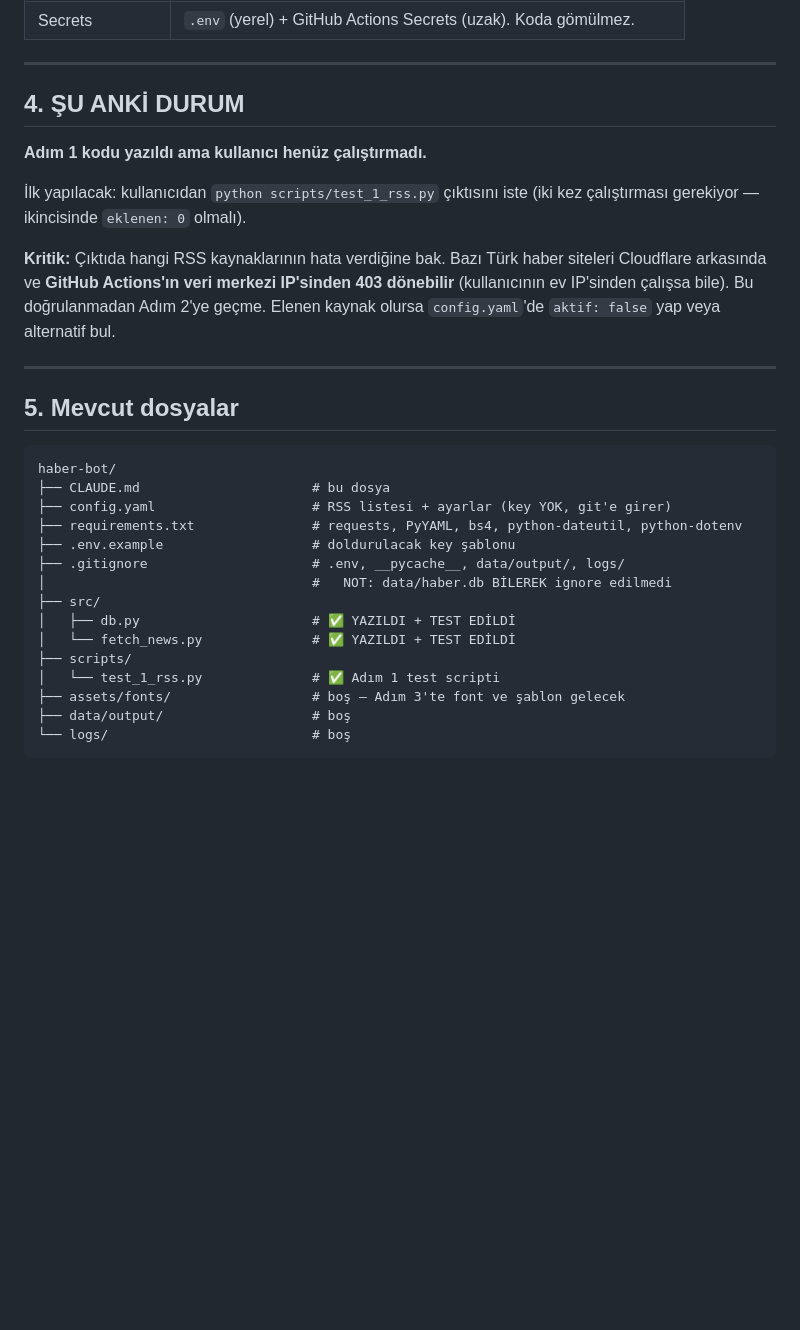
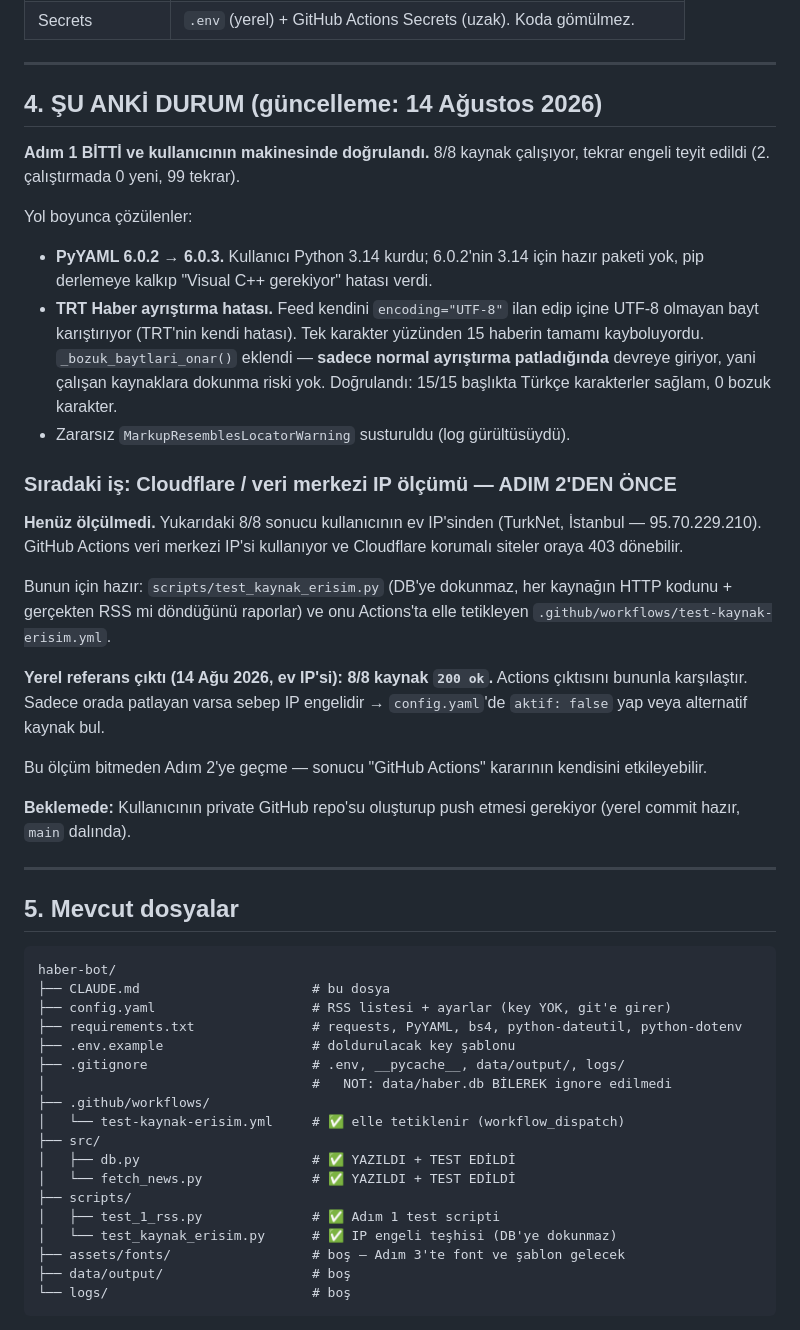
Before and after one commit to ozdogangringo-sketch/haber-bot, a Markdown page: CLAUDE.md, the part around the change. Rendered like a GitHub page; blank space fills up the shorter version.

Commit message:
CLAUDE.md: Adım 1 doğrulandı, sıradaki iş IP engeli ölçümü
Co-Authored-By: Claude Opus 5 <noreply@anthropic.com>

```diff
--- a/CLAUDE.md
+++ b/CLAUDE.md
@@ -61,17 +61,41 @@ Bunların hepsi kullanıcıyla konuşuldu ve karara bağlandı.
 
 ---
 
-## 4. ŞU ANKİ DURUM
+## 4. ŞU ANKİ DURUM  (güncelleme: 14 Ağustos 2026)
 
-**Adım 1 kodu yazıldı ama kullanıcı henüz çalıştırmadı.**
+**Adım 1 BİTTİ ve kullanıcının makinesinde doğrulandı.** 8/8 kaynak çalışıyor,
+tekrar engeli teyit edildi (2. çalıştırmada 0 yeni, 99 tekrar).
 
-İlk yapılacak: kullanıcıdan `python scripts/test_1_rss.py` çıktısını iste
-(iki kez çalıştırması gerekiyor — ikincisinde `eklenen: 0` olmalı).
+Yol boyunca çözülenler:
+- **PyYAML 6.0.2 → 6.0.3.** Kullanıcı Python 3.14 kurdu; 6.0.2'nin 3.14 için
+  hazır paketi yok, pip derlemeye kalkıp "Visual C++ gerekiyor" hatası verdi.
+- **TRT Haber ayrıştırma hatası.** Feed kendini `encoding="UTF-8"` ilan edip
+  içine UTF-8 olmayan bayt karıştırıyor (TRT'nin kendi hatası). Tek karakter
+  yüzünden 15 haberin tamamı kayboluyordu. `_bozuk_baytlari_onar()` eklendi —
+  **sadece normal ayrıştırma patladığında** devreye giriyor, yani çalışan
+  kaynaklara dokunma riski yok. Doğrulandı: 15/15 başlıkta Türkçe karakterler
+  sağlam, 0 bozuk karakter.
+- Zararsız `MarkupResemblesLocatorWarning` susturuldu (log gürültüsüydü).
 
-**Kritik:** Çıktıda hangi RSS kaynaklarının hata verdiğine bak. Bazı Türk haber
-siteleri Cloudflare arkasında ve **GitHub Actions'ın veri merkezi IP'sinden 403
-dönebilir** (kullanıcının ev IP'sinden çalışsa bile). Bu doğrulanmadan Adım 2'ye
-geçme. Elenen kaynak olursa `config.yaml`'de `aktif: false` yap veya alternatif bul.
+### Sıradaki iş: Cloudflare / veri merkezi IP ölçümü — ADIM 2'DEN ÖNCE
+
+**Henüz ölçülmedi.** Yukarıdaki 8/8 sonucu kullanıcının ev IP'sinden
+(TurkNet, İstanbul — 95.70.229.210). GitHub Actions veri merkezi IP'si
+kullanıyor ve Cloudflare korumalı siteler oraya 403 dönebilir.
+
+Bunun için hazır: `scripts/test_kaynak_erisim.py` (DB'ye dokunmaz, her
+kaynağın HTTP kodunu + gerçekten RSS mi döndüğünü raporlar) ve onu Actions'ta
+elle tetikleyen `.github/workflows/test-kaynak-erisim.yml`.
+
+**Yerel referans çıktı (14 Ağu 2026, ev IP'si): 8/8 kaynak `200 ok`.**
+Actions çıktısını bununla karşılaştır. Sadece orada patlayan varsa sebep IP
+engelidir → `config.yaml`'de `aktif: false` yap veya alternatif kaynak bul.
+
+Bu ölçüm bitmeden Adım 2'ye geçme — sonucu "GitHub Actions" kararının kendisini
+etkileyebilir.
+
+**Beklemede:** Kullanıcının private GitHub repo'su oluşturup push etmesi
+gerekiyor (yerel commit hazır, `main` dalında).
 
 ---
 
@@ -85,11 +109,14 @@ haber-bot/
 ├── .env.example                   # doldurulacak key şablonu
 ├── .gitignore                     # .env, __pycache__, data/output/, logs/
 │                                  #   NOT: data/haber.db BİLEREK ignore edilmedi
+├── .github/workflows/
+│   └── test-kaynak-erisim.yml     # ✅ elle tetiklenir (workflow_dispatch)
 ├── src/
 │   ├── db.py                      # ✅ YAZILDI + TEST EDİLDİ
 │   └── fetch_news.py              # ✅ YAZILDI + TEST EDİLDİ
 ├── scripts/
-│   └── test_1_rss.py              # ✅ Adım 1 test scripti
+│   ├── test_1_rss.py              # ✅ Adım 1 test scripti
+│   └── test_kaynak_erisim.py      # ✅ IP engeli teşhisi (DB'ye dokunmaz)
 ├── assets/fonts/                  # boş — Adım 3'te font ve şablon gelecek
 ├── data/output/                   # boş
 └── logs/                          # boş
```
